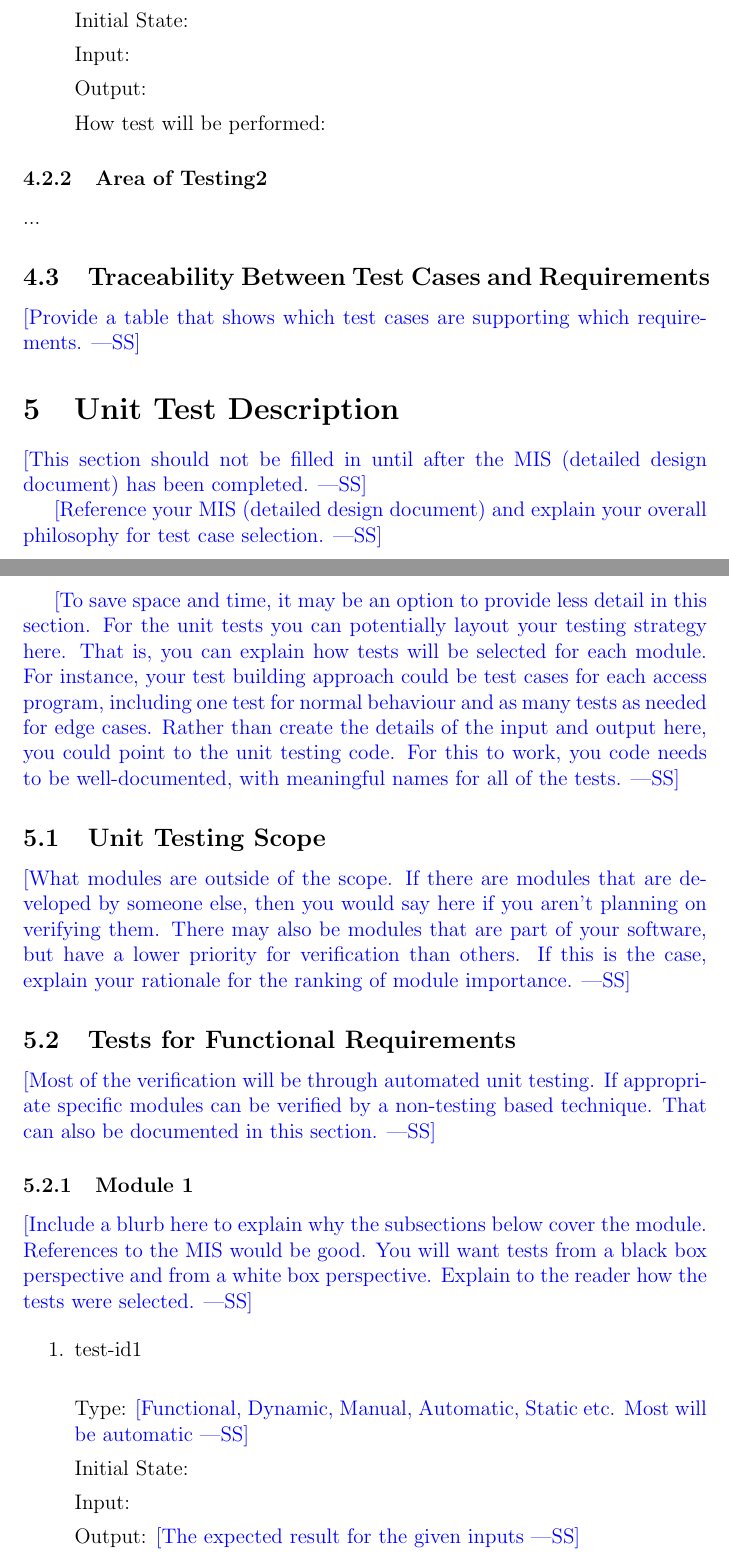
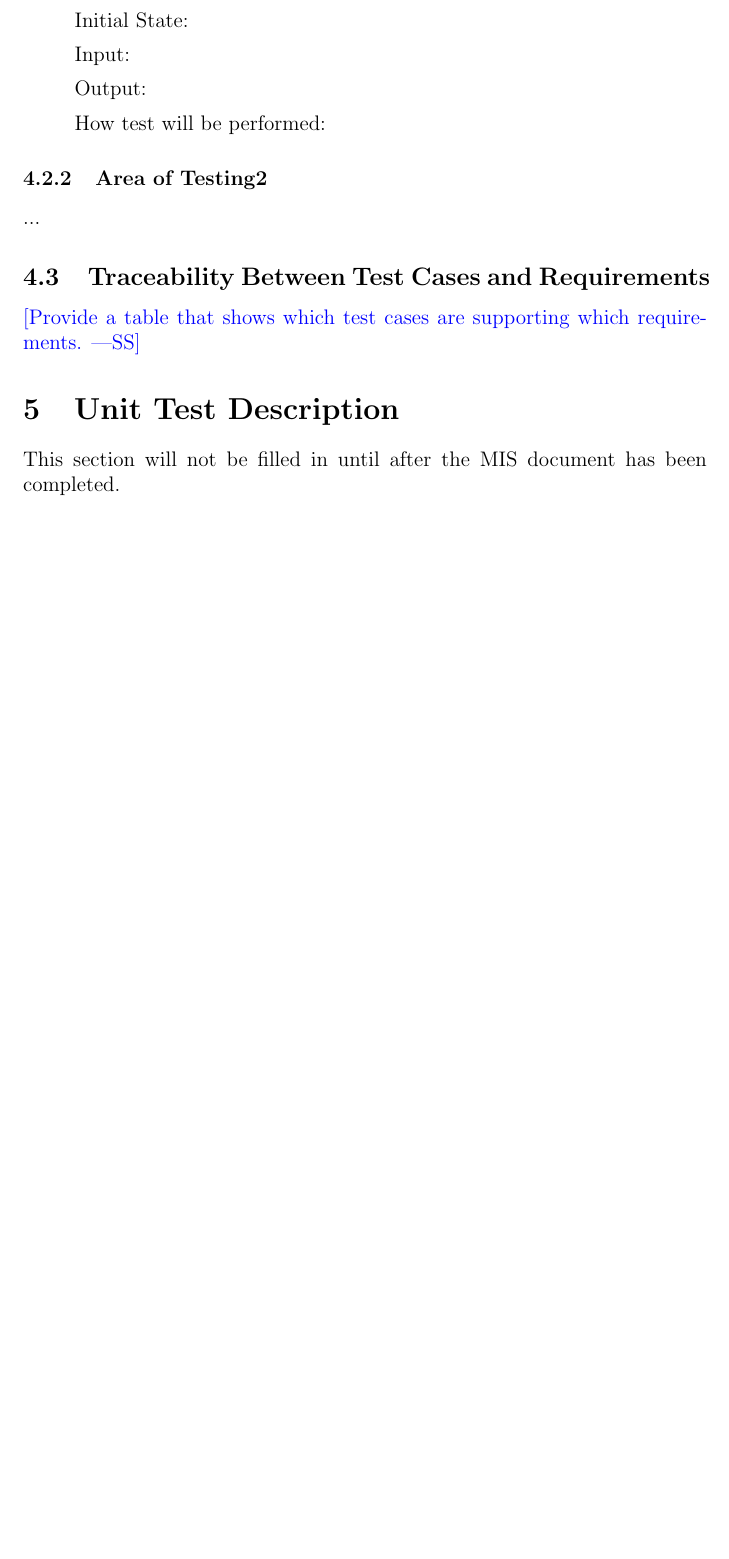
Before and after one commit to lilweege/SyntaxSentinels, a LaTeX document (docs/VnVPlan/VnVPlan.tex): two parts of pages 12 and 13 of 18 before the commit and part of page 12 of 15 after it, the two joined at a grey line, cut so that both start at the same text, the shorter picture padded with empty space. The pictures show the PDF file docs/VnVPlan/VnVPlan.pdf that the author committed with the source.

```diff
--- a/docs/VnVPlan/VnVPlan.tex
+++ b/docs/VnVPlan/VnVPlan.tex
@@ -400,52 +400,54 @@
   requirements.}
 
 \section{Unit Test Description}
+This section will not be filled in until after the MIS document has been completed.
+% \wss{This section should not be filled in until after the MIS (detailed design
+%   document) has been completed.}
 
-\wss{This section should not be filled in until after the MIS (detailed design
-  document) has been completed.}
+% \wss{Reference your MIS (detailed design document) and explain your overall
+% philosophy for test case selection.}
 
-\wss{Reference your MIS (detailed design document) and explain your overall
-philosophy for test case selection.}
+% \wss{To save space and time, it may be an option to provide less detail in this section.
+% For the unit tests you can potentially layout your testing strategy here.  That is, you
+% can explain how tests will be selected for each module.  For instance, your test building
+% approach could be test cases for each access program, including one test for normal behaviour
+% and as many tests as needed for edge cases.  Rather than create the details of the input
+% and output here, you could point to the unit testing code.  For this to work, you code
+% needs to be well-documented, with meaningful names for all of the tests.}
 
-\wss{To save space and time, it may be an option to provide less detail in this section.
-For the unit tests you can potentially layout your testing strategy here.  That is, you
-can explain how tests will be selected for each module.  For instance, your test building
-approach could be test cases for each access program, including one test for normal behaviour
-and as many tests as needed for edge cases.  Rather than create the details of the input
-and output here, you could point to the unit testing code.  For this to work, you code
-needs to be well-documented, with meaningful names for all of the tests.}
+% \subsection{Unit Testing Scope}
 
-\subsection{Unit Testing Scope}
+% \wss{What modules are outside of the scope.  If there are modules that are
+%   developed by someone else, then you would say here if you aren't planning on
+%   verifying them.  There may also be modules that are part of your software, but
+%   have a lower priority for verification than others.  If this is the case,
+%   explain your rationale for the ranking of module importance.}
 
-\wss{What modules are outside of the scope.  If there are modules that are
-  developed by someone else, then you would say here if you aren't planning on
-  verifying them.  There may also be modules that are part of your software, but
-  have a lower priority for verification than others.  If this is the case,
-  explain your rationale for the ranking of module importance.}
+% \subsection{Tests for Functional Requirements}
 
-\subsection{Tests for Functional Requirements}
+% \wss{Most of the verification will be through automated unit testing.  If
+%   appropriate specific modules can be verified by a non-testing based
+%   technique.  That can also be documented in this section.}
 
-\wss{Most of the verification will be through automated unit testing.  If
-  appropriate specific modules can be verified by a non-testing based
-  technique.  That can also be documented in this section.}
+% \subsubsection{Module 1}
 
-\subsubsection{Module 1}
+% \wss{Include a blurb here to explain why the subsections below cover the module.
+%   References to the MIS would be good.  You will want tests from a black box
+%   perspective and from a white box perspective.  Explain to the reader how the
+%   tests were selected.}
 
-\wss{Include a blurb here to explain why the subsections below cover the module.
-  References to the MIS would be good.  You will want tests from a black box
-  perspective and from a white box perspective.  Explain to the reader how the
-  tests were selected.}
+% \begin{enumerate}
 
-\begin{enumerate}
+% \item{test-id1\\}
 
-\item{test-id1\\}
+% Type: \wss{Functional, Dynamic, Manual, Automatic, Static etc. Most will
+%   be automatic}
 
-Type: \wss{Functional, Dynamic, Manual, Automatic, Static etc. Most will
-  be automatic}
+% Initial State:
 
-Initial State:
+% Input:
 
-Input:
+% Output: \wss{The expected result for the given inputs}
 
-Output: \wss{The expected result for the given inputs}
+% Test Case Derivation: \wss{Justify the expected value given in the Output field}
 
@@ -455,12 +457,12 @@
 
-\item{test-id2\\}
+% Type: \wss{Functional, Dynamic, Manual, Automatic, Static etc. Most will
+%   be automatic}
 
-Type: \wss{Functional, Dynamic, Manual, Automatic, Static etc. Most will
-  be automatic}
+% Initial State:
 
-Initial State:
+% Input:
 
-Input:
+% Output: \wss{The expected result for the given inputs}
 
-Output: \wss{The expected result for the given inputs}
+% Test Case Derivation: \wss{Justify the expected value given in the Output field}
 
@@ -470,4 +472,3 @@
 
-\item{...\\}
+% \end{enumerate}
 
-\end{enumerate}
@@ -489,14 +491,14 @@
 
-\begin{enumerate}
+% \item{test-id1\\}
 
-\item{test-id1\\}
+% Type: \wss{Functional, Dynamic, Manual, Automatic, Static etc. Most will
+%   be automatic}
 
-Type: \wss{Functional, Dynamic, Manual, Automatic, Static etc. Most will
-  be automatic}
+% Initial State:
 
-Initial State:
+% Input/Condition:
 
-Input/Condition:
+% Output/Result:
 
-Output/Result:
+% How test will be performed:
 
@@ -504,11 +506,11 @@
 
-\item{test-id2\\}
+% Type: Functional, Dynamic, Manual, Static etc.
 
-Type: Functional, Dynamic, Manual, Static etc.
+% Initial State:
 
-Initial State:
+% Input:
 
-Input:
+% Output:
 
-Output:
+% How test will be performed:
 
@@ -516,7 +518,7 @@
 
-\end{enumerate}
+% \subsubsection{Module ?}
 
-\subsubsection{Module ?}
+% ...
 
-...
+% \subsection{Traceability Between Test Cases and Modules}
 
```
Also changed, not shown: docs/VnVPlan/VnVPlan.pdf, docs/VnVPlan/VnVPlan.tex (35 more changed lines).
